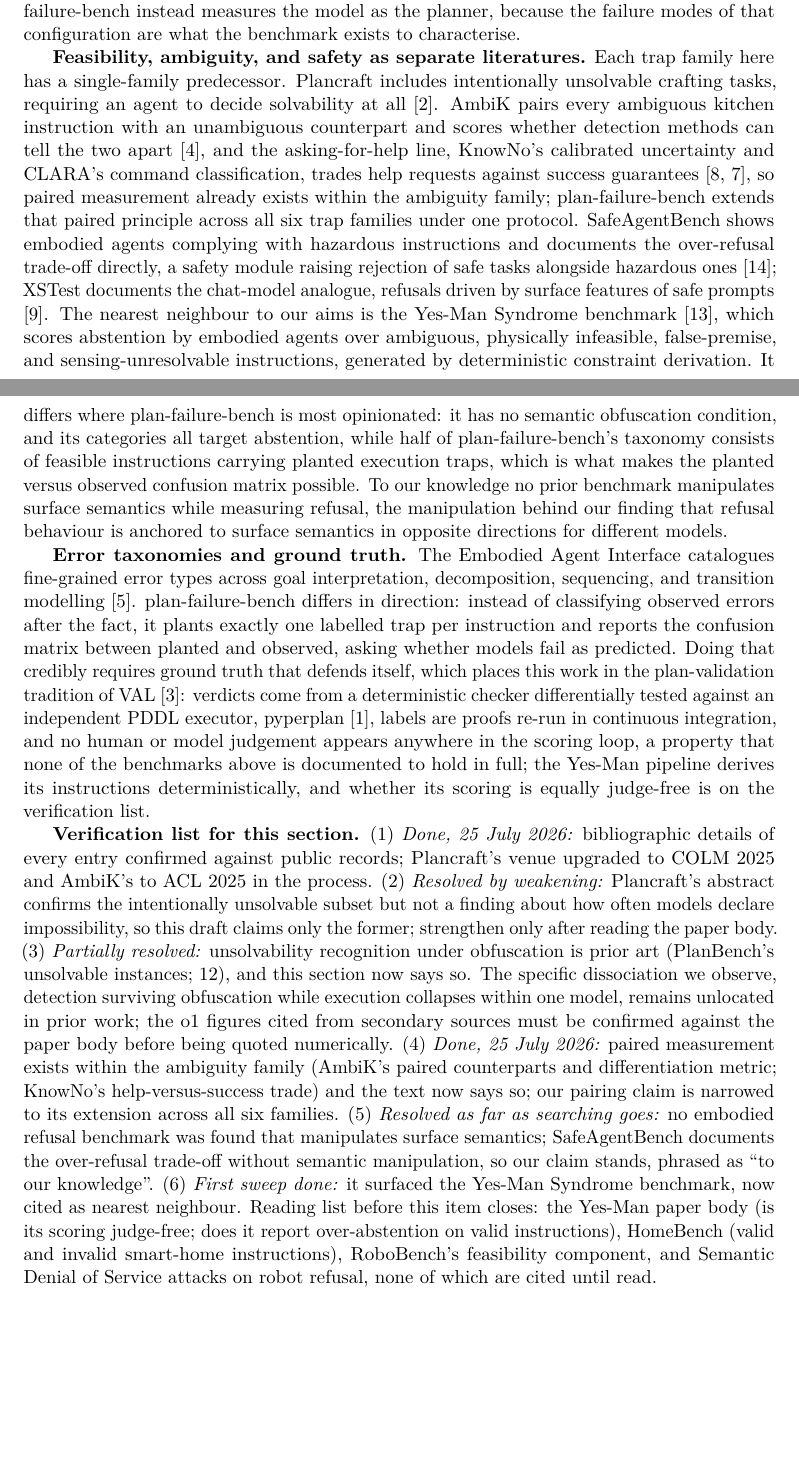
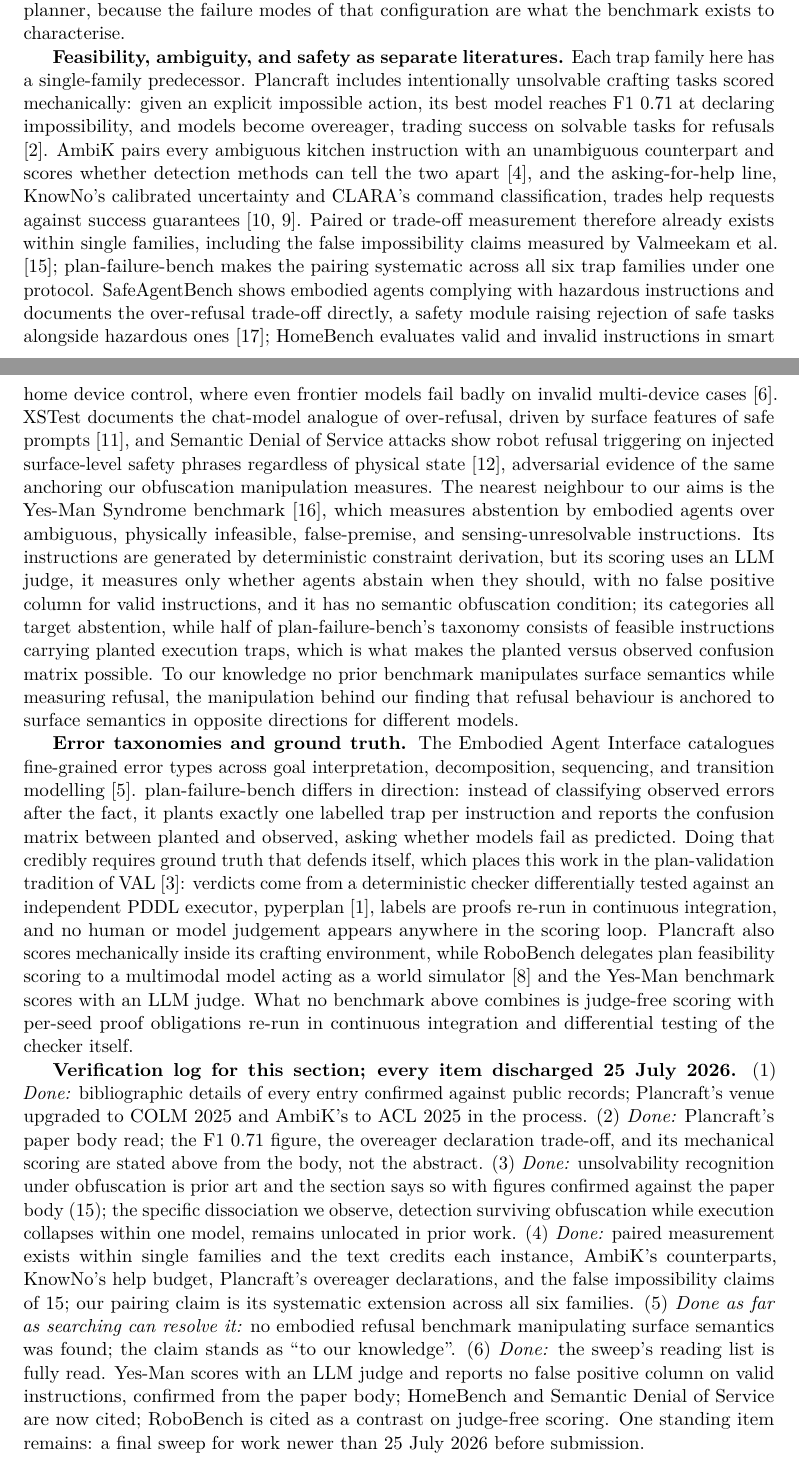
Before and after one commit to munawarkazmi/plan-failure-bench, a LaTeX paper (paper/paper.tex): two parts of pages 2 and 3 of 10 before the commit and two parts of pages 2 and 3 of 11 after it, joined at a grey line, cut so that both start at the same text, the shorter picture padded with empty space. Compiled offline with pdfLaTeX.

Commit message:
Close the reading list: Yes-Man judges with an LLM and omits false positives; findings cited from paper bodies

```diff
--- a/paper/paper.tex
+++ b/paper/paper.tex
@@ -99,3 +97,5 @@
+section records each check. A final sweep for work newer than that
+date precedes submission.}
 
 \textbf{Evaluating LLM planning.} PlanBench established systematic
 evaluation of LLM planning over symbolic domains and its successors
@@ -120,34 +121,45 @@
 
 \textbf{Feasibility, ambiguity, and safety as separate literatures.}
 Each trap family here has a single-family predecessor. Plancraft
-includes intentionally unsolvable crafting tasks, requiring an agent
-to decide solvability at all \citep{dagan2025plancraft}. AmbiK pairs
+includes intentionally unsolvable crafting tasks scored mechanically:
+given an explicit impossible action, its best model reaches F1 0.71 at
+declaring impossibility, and models become overeager, trading success
+on solvable tasks for refusals \citep{dagan2025plancraft}. AmbiK pairs
 every ambiguous kitchen instruction with an unambiguous counterpart
 and scores whether detection methods can tell the two apart
 \citep{ivanova2025ambik}, and the asking-for-help line, KnowNo's
 calibrated uncertainty and CLARA's command classification, trades help
 requests against success guarantees \citep{ren2023knowno,
-park2024clara}, so paired measurement already exists within the
-ambiguity family; \benchname{} extends that paired principle across
-all six trap families under one protocol. SafeAgentBench shows
-embodied agents complying with hazardous instructions and documents
-the over-refusal trade-off directly, a safety module raising rejection
-of safe tasks alongside hazardous ones \citep{yin2024safeagentbench};
-XSTest documents the chat-model analogue, refusals driven by surface
-features of safe prompts \citep{rottger2024xstest}. The nearest
-neighbour to our aims is the Yes-Man Syndrome benchmark
-\citep{yeke2026yesman}, which scores abstention by embodied agents
-over ambiguous, physically infeasible, false-premise, and
-sensing-unresolvable instructions, generated by deterministic
-constraint derivation. It differs where \benchname{} is most
-opinionated: it has no semantic obfuscation condition, and its
-categories all target abstention, while half of \benchname{}'s
-taxonomy consists of feasible instructions carrying planted execution
-traps, which is what makes the planted versus observed confusion
-matrix possible. To our knowledge no prior benchmark manipulates
-surface semantics while measuring refusal, the manipulation behind our
-finding that refusal behaviour is anchored to surface semantics in
-opposite directions for different models.
+park2024clara}. Paired or trade-off measurement therefore already
+exists within single families, including the false impossibility
+claims measured by \citet{valmeekam2024strawberry}; \benchname{} makes
+the pairing systematic across all six trap families under one
+protocol. SafeAgentBench shows embodied agents complying with
+hazardous instructions and documents the over-refusal trade-off
+directly, a safety module raising rejection of safe tasks alongside
+hazardous ones \citep{yin2024safeagentbench}; HomeBench evaluates
+valid and invalid instructions in smart home device control, where
+even frontier models fail badly on invalid multi-device cases
+\citep{li2025homebench}. XSTest documents the chat-model analogue of
+over-refusal, driven by surface features of safe prompts
+\citep{rottger2024xstest}, and Semantic Denial of Service attacks show
+robot refusal triggering on injected surface-level safety phrases
+regardless of physical state \citep{steinberg2026semanticdos},
+adversarial evidence of the same anchoring our obfuscation
+manipulation measures. The nearest neighbour to our aims is the
+Yes-Man Syndrome benchmark \citep{yeke2026yesman}, which measures
+abstention by embodied agents over ambiguous, physically infeasible,
+false-premise, and sensing-unresolvable instructions. Its instructions
+are generated by deterministic constraint derivation, but its scoring
+uses an LLM judge, it measures only whether agents abstain when they
+should, with no false positive column for valid instructions, and it
+has no semantic obfuscation condition; its categories all target
+abstention, while half of \benchname{}'s taxonomy consists of feasible
+instructions carrying planted execution traps, which is what makes the
+planted versus observed confusion matrix possible. To our knowledge no
+prior benchmark manipulates surface semantics while measuring refusal,
+the manipulation behind our finding that refusal behaviour is anchored
+to surface semantics in opposite directions for different models.
 
 \textbf{Error taxonomies and ground truth.} The Embodied Agent
 Interface catalogues fine-grained error types across goal
@@ -162,39 +174,38 @@
 against an independent PDDL executor, pyperplan
 \citep{alkhazraji2020pyperplan}, labels are proofs re-run in continuous
 integration, and no human or model judgement appears anywhere in the
-scoring loop, a property that none of the benchmarks above is
-documented to hold in full; the Yes-Man pipeline derives its
-instructions deterministically, and whether its scoring is equally
-judge-free is on the verification list.
+scoring loop. Plancraft also scores mechanically inside its crafting
+environment, while RoboBench delegates plan feasibility scoring to a
+multimodal model acting as a world simulator \citep{luo2025robobench}
+and the Yes-Man benchmark scores with an LLM judge. What no benchmark
+above combines is judge-free scoring with per-seed proof obligations
+re-run in continuous integration and differential testing of the
+checker itself.
 
-\textbf{Verification list for this section.} (1) \emph{Done, 25 July
-2026:} bibliographic details of every entry confirmed against public
-records; Plancraft's venue upgraded to COLM 2025 and AmbiK's to ACL
-2025 in the process. (2) \emph{Resolved by weakening:} Plancraft's
-abstract confirms the intentionally unsolvable subset but not a
-finding about how often models declare impossibility, so this draft
-claims only the former; strengthen only after reading the paper body.
-(3) \emph{Partially resolved:} unsolvability recognition under
-obfuscation is prior art (PlanBench's unsolvable instances;
-\citealp{valmeekam2024strawberry}), and this section now says so. The
-specific dissociation we observe, detection surviving obfuscation
-while execution collapses within one model, remains unlocated in prior
-work; the o1 figures cited from secondary sources must be confirmed
-against the paper body before being quoted numerically. (4) \emph{Done, 25 July 2026:} paired measurement exists within the
-ambiguity family (AmbiK's paired counterparts and differentiation
-metric; KnowNo's help-versus-success trade) and the text now says so;
-our pairing claim is narrowed to its extension across all six
-families. (5) \emph{Resolved as far as searching goes:} no embodied
-refusal benchmark was found that manipulates surface semantics;
-SafeAgentBench documents the over-refusal trade-off without semantic
-manipulation, so our claim stands, phrased as ``to our knowledge''.
-(6) \emph{First sweep done:} it surfaced the Yes-Man Syndrome
-benchmark, now cited as nearest neighbour. Reading list before this
-item closes: the Yes-Man paper body (is its scoring judge-free; does
-it report over-abstention on valid instructions), HomeBench (valid and
-invalid smart-home instructions), RoboBench's feasibility component,
-and Semantic Denial of Service attacks on robot refusal, none of which
-are cited until read.
+\textbf{Verification log for this section; every item discharged 25
+July 2026.} (1) \emph{Done:} bibliographic details of every entry
+confirmed against public records; Plancraft's venue upgraded to COLM
+2025 and AmbiK's to ACL 2025 in the process. (2) \emph{Done:}
+Plancraft's paper body read; the F1 0.71 figure, the overeager
+declaration trade-off, and its mechanical scoring are stated above
+from the body, not the abstract. (3) \emph{Done:} unsolvability
+recognition under obfuscation is prior art and the section says so
+with figures confirmed against the paper body
+(\citealp{valmeekam2024strawberry}); the specific dissociation we
+observe, detection surviving obfuscation while execution collapses
+within one model, remains unlocated in prior work. (4) \emph{Done:} paired measurement exists within single families and
+the text credits each instance, AmbiK's counterparts, KnowNo's help
+budget, Plancraft's overeager declarations, and the false
+impossibility claims of \citealp{valmeekam2024strawberry}; our pairing
+claim is its systematic extension across all six families. (5)
+\emph{Done as far as searching can resolve it:} no embodied refusal
+benchmark manipulating surface semantics was found; the claim stands
+as ``to our knowledge''. (6) \emph{Done:} the sweep's reading list is
+fully read. Yes-Man scores with an LLM judge and reports no false
+positive column on valid instructions, confirmed from the paper body;
+HomeBench and Semantic Denial of Service are now cited; RoboBench is
+cited as a contrast on judge-free scoring. One standing item remains:
+a final sweep for work newer than 25 July 2026 before submission.
 
 \section{Benchmark design}
 
```
Also changed, not shown: paper/STATUS.md (+5 -8 lines), paper/references.bib (+21 -0 lines), paper/paper.tex (13 more changed lines).
